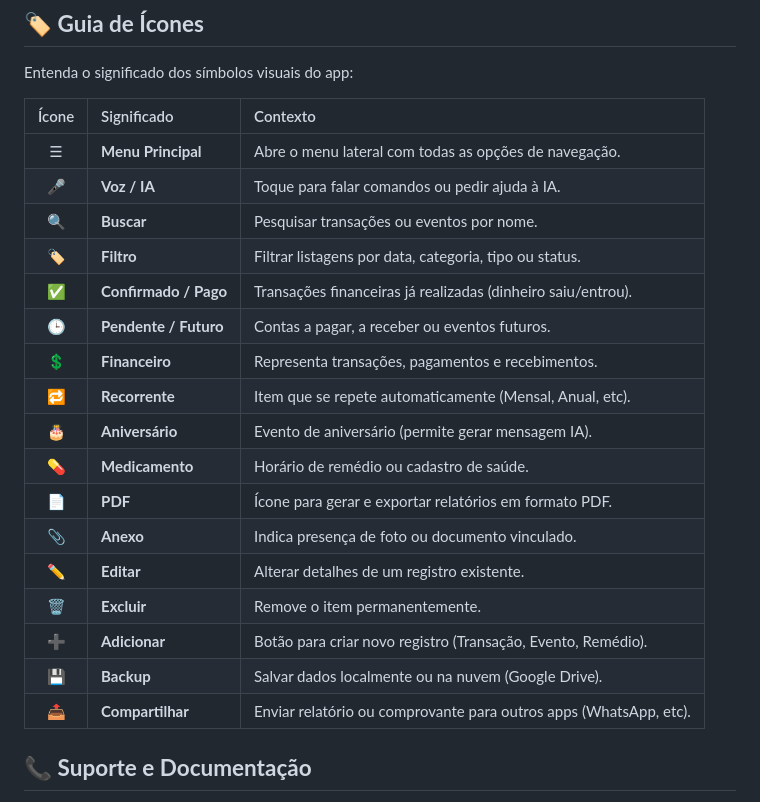
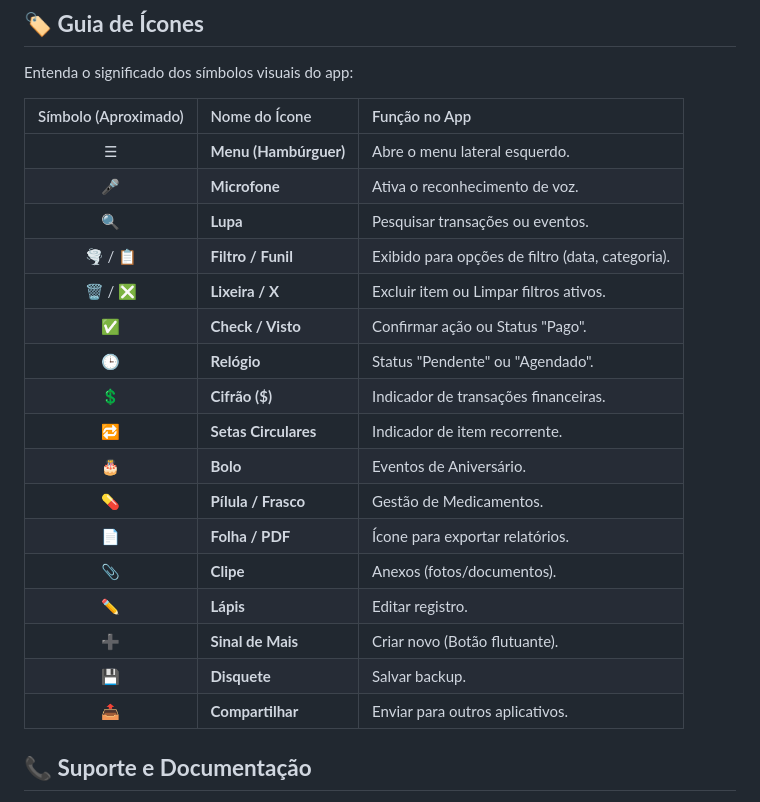
Before and after one commit to abreuretto72/FinAgeVoz, a Markdown page: FUNCIONALIDADES.md, the part around the change. GitHub-like rendering.

Commit message:
Update FUNCIONALIDADES.md: Refine Icon Guide with visual descriptions

```diff
--- a/FUNCIONALIDADES.md
+++ b/FUNCIONALIDADES.md
@@ -667,25 +667,27 @@
 Entenda o significado dos símbolos visuais do app:
 
 
-| Ícone | Significado | Contexto |
+
+| Símbolo (Aproximado) | Nome do Ícone | Função no App |
 | :---: | :--- | :--- |
-| ☰ | **Menu Principal** | Abre o menu lateral com todas as opções de navegação. |
-| 🎤 | **Voz / IA** | Toque para falar comandos ou pedir ajuda à IA. |
-| 🔍 | **Buscar** | Pesquisar transações ou eventos por nome. |
-| 🏷️ | **Filtro** | Filtrar listagens por data, categoria, tipo ou status. |
-| ✅ | **Confirmado / Pago** | Transações financeiras já realizadas (dinheiro saiu/entrou). |
-| 🕒 | **Pendente / Futuro** | Contas a pagar, a receber ou eventos futuros. |
-| 💲 | **Financeiro** | Representa transações, pagamentos e recebimentos. |
-| 🔁 | **Recorrente** | Item que se repete automaticamente (Mensal, Anual, etc). |
-| 🎂 | **Aniversário** | Evento de aniversário (permite gerar mensagem IA). |
-| 💊 | **Medicamento** | Horário de remédio ou cadastro de saúde. |
-| 📄 | **PDF** | Ícone para gerar e exportar relatórios em formato PDF. |
-| 📎 | **Anexo** | Indica presença de foto ou documento vinculado. |
-| ✏️ | **Editar** | Alterar detalhes de um registro existente. |
-| 🗑️ | **Excluir** | Remove o item permanentemente. |
-| ➕ | **Adicionar** | Botão para criar novo registro (Transação, Evento, Remédio). |
-| 💾 | **Backup** | Salvar dados localmente ou na nuvem (Google Drive). |
-| 📤 | **Compartilhar** | Enviar relatório ou comprovante para outros apps (WhatsApp, etc). |
+| ☰ | **Menu (Hambúrguer)** | Abre o menu lateral esquerdo. |
+| 🎤 | **Microfone** | Ativa o reconhecimento de voz. |
+| 🔍 | **Lupa** | Pesquisar transações ou eventos. |
+| 🌪️ / 📋 | **Filtro / Funil** | Exibido para opções de filtro (data, categoria). |
+| 🗑️ / ❎ | **Lixeira / X** | Excluir item ou Limpar filtros ativos. |
+| ✅ | **Check / Visto** | Confirmar ação ou Status "Pago". |
+| 🕒 | **Relógio** | Status "Pendente" ou "Agendado". |
+| 💲 | **Cifrão ($)** | Indicador de transações financeiras. |
+| 🔁 | **Setas Circulares** | Indicador de item recorrente. |
+| 🎂 | **Bolo** | Eventos de Aniversário. |
+| 💊 | **Pílula / Frasco** | Gestão de Medicamentos. |
+| 📄 | **Folha / PDF** | Ícone para exportar relatórios. |
+| 📎 | **Clipe** | Anexos (fotos/documentos). |
+| ✏️ | **Lápis** | Editar registro. |
+| ➕ | **Sinal de Mais** | Criar novo (Botão flutuante). |
+| 💾 | **Disquete** | Salvar backup. |
+| 📤 | **Compartilhar** | Enviar para outros aplicativos. |
+
 
 
 
```
